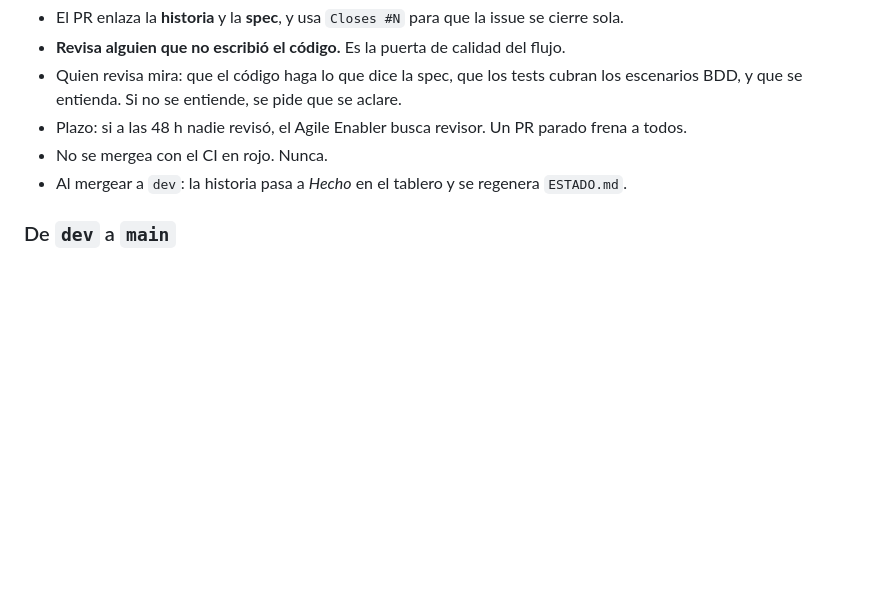
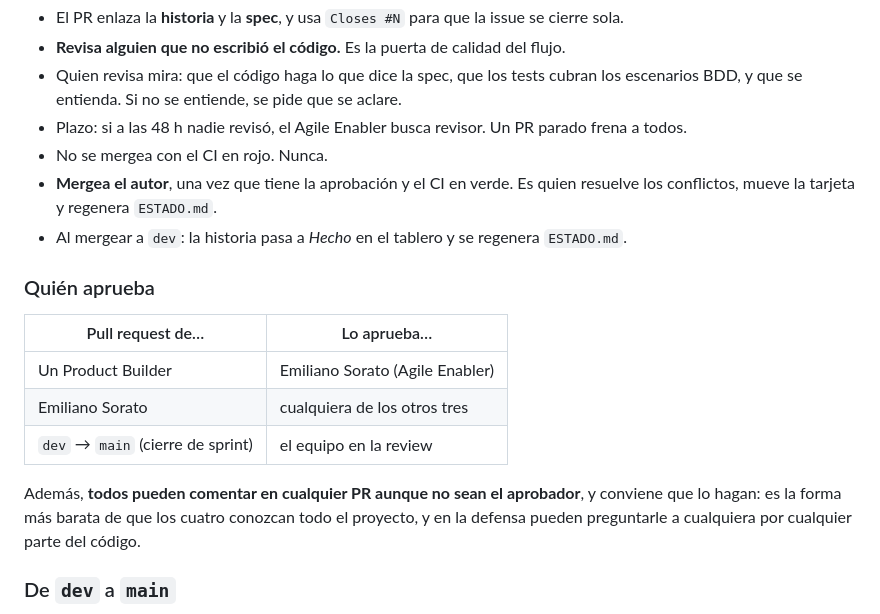
Before and after one commit to emisorato1/seguimiento-medicion-ics, a Markdown page: CLAUDE.md, the part around the change. Rendered like a GitHub page; blank space fills up the shorter version.

Commit message:
docs: definir quien aprueba cada pull request y quien mergea

```diff
--- a/CLAUDE.md
+++ b/CLAUDE.md
@@ -374,7 +374,21 @@ es parte de la documentación que se evalúa, no un trámite.
   escenarios BDD, y que se entienda. Si no se entiende, se pide que se aclare.
 - Plazo: si a las 48 h nadie revisó, el Agile Enabler busca revisor. Un PR parado frena a todos.
 - No se mergea con el CI en rojo. Nunca.
+- **Mergea el autor**, una vez que tiene la aprobación y el CI en verde. Es quien resuelve
+  los conflictos, mueve la tarjeta y regenera `ESTADO.md`.
 - Al mergear a `dev`: la historia pasa a *Hecho* en el tablero y se regenera `ESTADO.md`.
+
+### Quién aprueba
+
+| Pull request de… | Lo aprueba… |
+|---|---|
+| Un Product Builder | Emiliano Sorato (Agile Enabler) |
+| Emiliano Sorato | cualquiera de los otros tres |
+| `dev` → `main` (cierre de sprint) | el equipo en la review |
+
+Además, **todos pueden comentar en cualquier PR aunque no sean el aprobador**, y conviene
+que lo hagan: es la forma más barata de que los cuatro conozcan todo el proyecto, y en la
+defensa pueden preguntarle a cualquiera por cualquier parte del código.
 
 ### De `dev` a `main`
 
```
